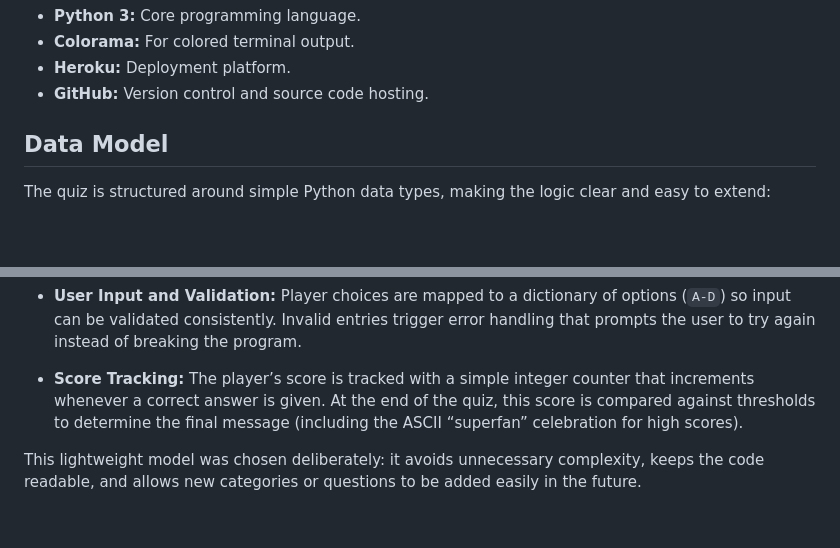
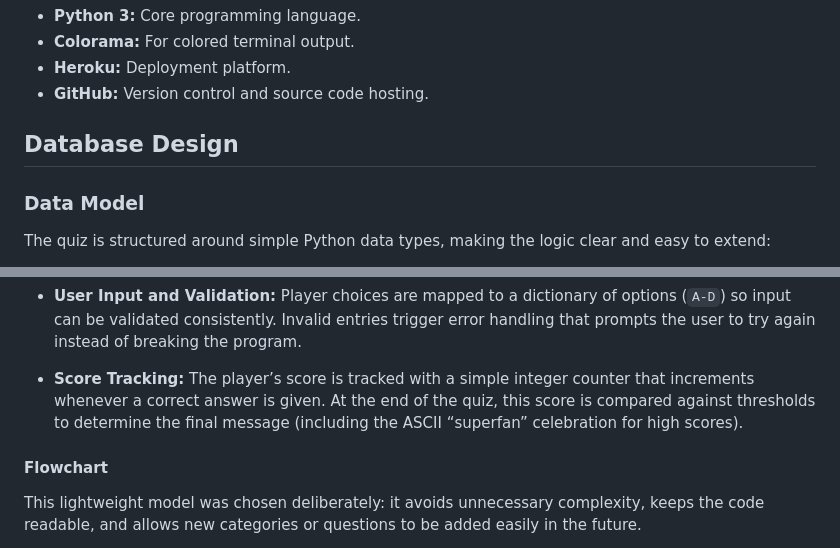
Before and after one commit to LouisCE/fandom-challenge-v2, a Markdown page: README.md, 2 parts joined by grey strips. Rendered like a GitHub page; blank space fills up the shorter version.

Commit message:
Add Mermaid flowchart to data model section

```diff
--- a/README.md
+++ b/README.md
@@ -214,7 +214,9 @@ Planned improvements include:
 - **Heroku:** Deployment platform.
 - **GitHub:** Version control and source code hosting.
 
-## Data Model
+## Database Design
+
+### Data Model
 
 The quiz is structured around simple Python data types, making the logic clear and easy to extend:
 
@@ -230,4 +232,6 @@ The quiz is structured around simple Python data types, making the logic clear a
 - **Score Tracking:**
   The player’s score is tracked with a simple integer counter that increments whenever a correct answer is given. At the end of the quiz, this score is compared against thresholds to determine the final message (including the ASCII “superfan” celebration for high scores).
 
+#### Flowchart
+
 This lightweight model was chosen deliberately: it avoids unnecessary complexity, keeps the code readable, and allows new categories or questions to be added easily in the future.
```
Also changed, not shown: other parts of README.md (+25 -0 lines).
